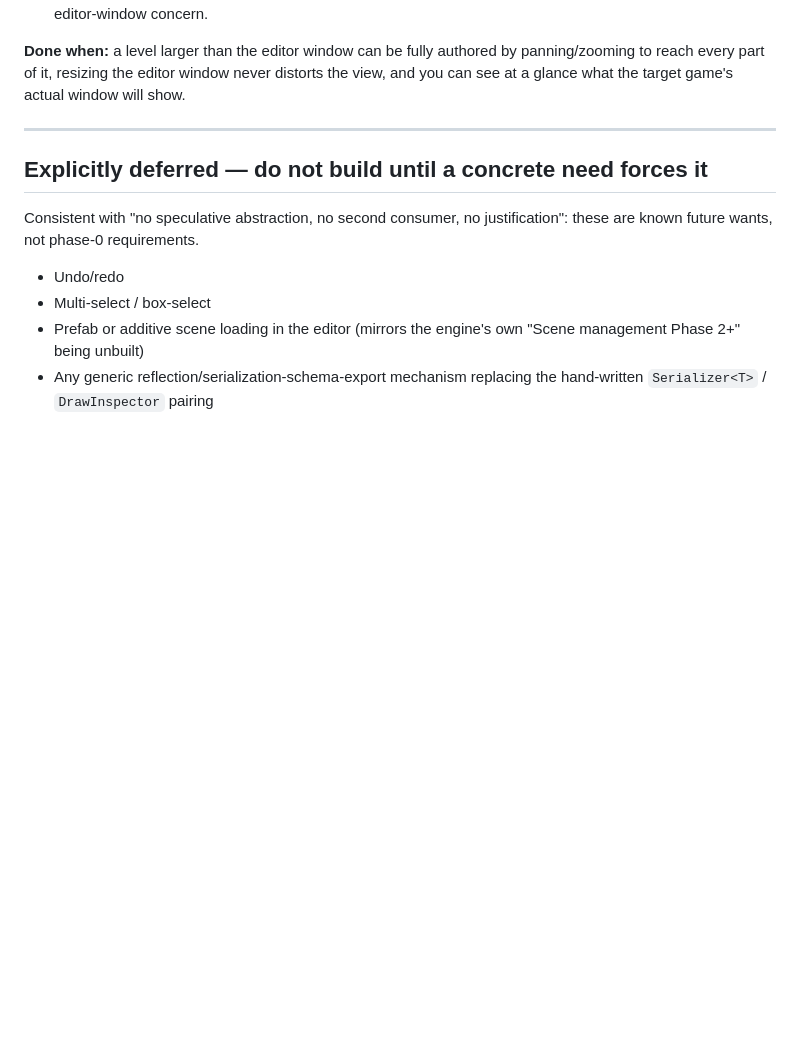
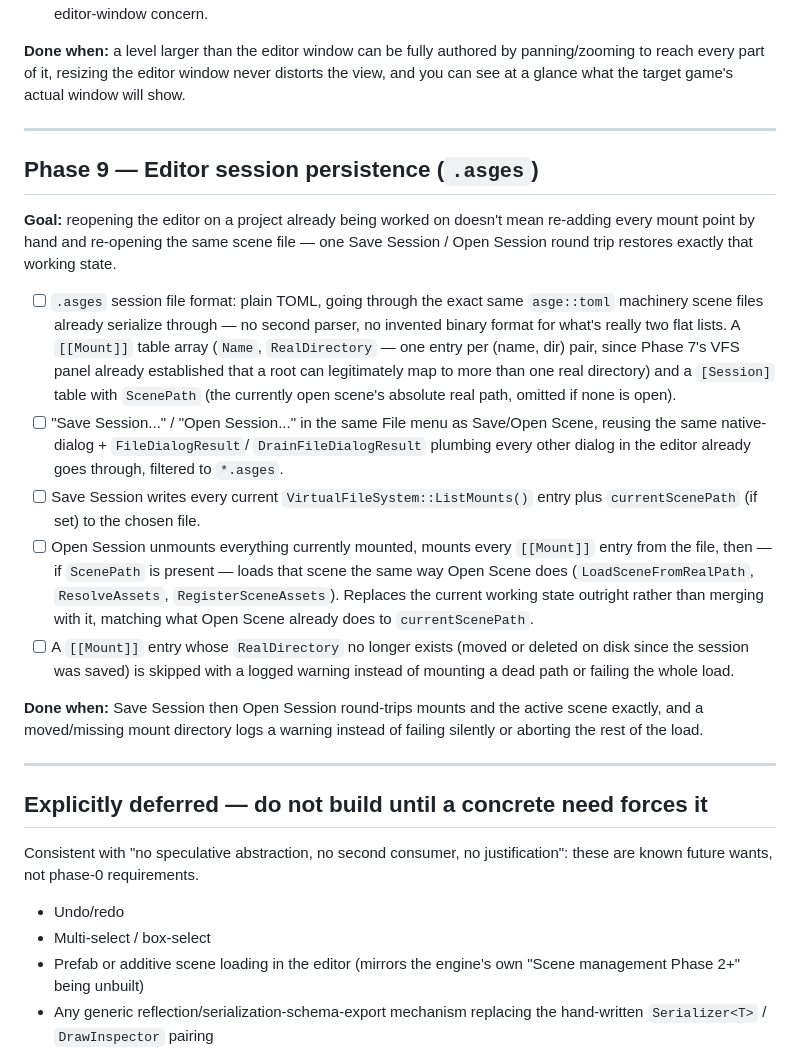
Before and after one commit to lmriccardo/a-simple-game-engine, a Markdown page: docs/level_editor_roadmap/roadmap.md, the part around the change. Rendered like a GitHub page; blank space fills up the shorter version.

Commit message:
docs(roadmap): :memo: Updates the editor-roadmap with Phase9 for editor session saving/loading

```diff
--- a/docs/level_editor_roadmap/roadmap.md
+++ b/docs/level_editor_roadmap/roadmap.md
@@ -401,6 +401,44 @@ game's actual window will show.
 
 ---
 
+## Phase 9 — Editor session persistence (`.asges`)
+
+**Goal:** reopening the editor on a project already being worked on doesn't
+mean re-adding every mount point by hand and re-opening the same scene file
+— one Save Session / Open Session round trip restores exactly that working
+state.
+
+- [ ] `.asges` session file format: plain TOML, going through the exact same
+      `asge::toml` machinery scene files already serialize through — no
+      second parser, no invented binary format for what's really two flat
+      lists. A `[[Mount]]` table array (`Name`, `RealDirectory` — one entry
+      per (name, dir) pair, since Phase 7's VFS panel already established
+      that a root can legitimately map to more than one real directory) and
+      a `[Session]` table with `ScenePath` (the currently open scene's
+      absolute real path, omitted if none is open).
+- [ ] "Save Session..." / "Open Session..." in the same File menu as
+      Save/Open Scene, reusing the same native-dialog + `FileDialogResult`/
+      `DrainFileDialogResult` plumbing every other dialog in the editor
+      already goes through, filtered to `*.asges`.
+- [ ] Save Session writes every current `VirtualFileSystem::ListMounts()`
+      entry plus `currentScenePath` (if set) to the chosen file.
+- [ ] Open Session unmounts everything currently mounted, mounts every
+      `[[Mount]]` entry from the file, then — if `ScenePath` is present —
+      loads that scene the same way Open Scene does
+      (`LoadSceneFromRealPath`, `ResolveAssets`, `RegisterSceneAssets`).
+      Replaces the current working state outright rather than merging with
+      it, matching what Open Scene already does to `currentScenePath`.
+- [ ] A `[[Mount]]` entry whose `RealDirectory` no longer exists (moved or
+      deleted on disk since the session was saved) is skipped with a
+      logged warning instead of mounting a dead path or failing the whole
+      load.
+
+**Done when:** Save Session then Open Session round-trips mounts and the
+active scene exactly, and a moved/missing mount directory logs a warning
+instead of failing silently or aborting the rest of the load.
+
+---
+
 ## Explicitly deferred — do not build until a concrete need forces it
 
 Consistent with "no speculative abstraction, no second consumer, no
```
